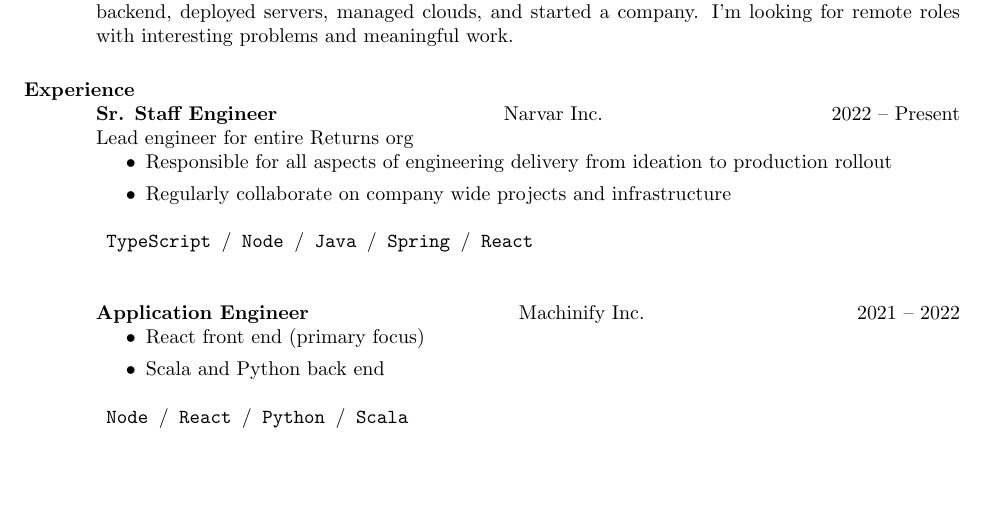
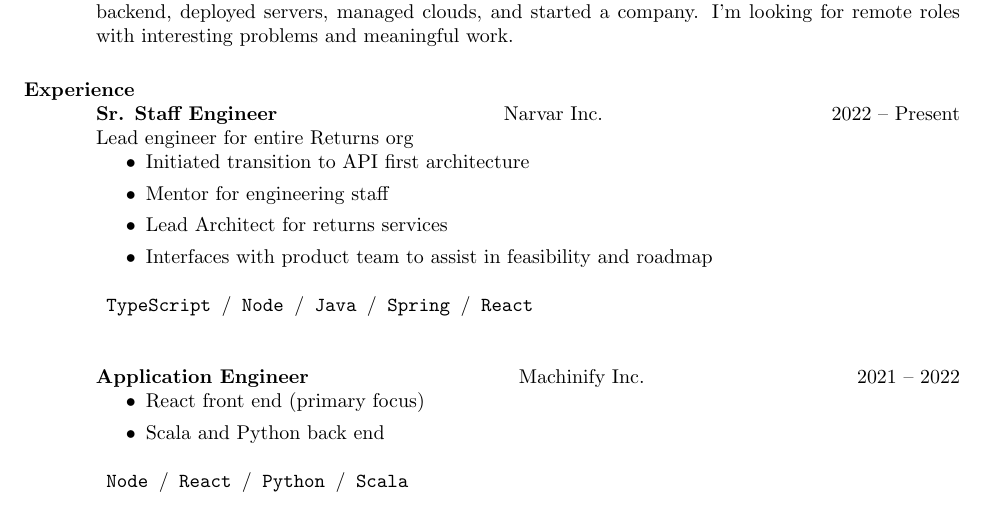
Before and after one commit to benfollis/pubdocs, a LaTeX CV (cv/ben_follis_cv_simplified.tex): part of page 1 of 3, cut so that both start at the same text, the shorter picture padded with empty space. Compiled offline with pdfLaTeX.

Commit message:
Updated roles and responsibilities

```diff
--- a/cv/ben_follis_cv_simplified.tex
+++ b/cv/ben_follis_cv_simplified.tex
@@ -32,8 +32,10 @@
         {\bf Sr. Staff Engineer} \hfill Narvar Inc. \hfill 2022 -- Present \\
         Lead engineer for entire Returns org
         \begin{itemize}
-        \item Responsible for all aspects of engineering delivery from ideation to production rollout
-        \item Regularly collaborate on company wide projects and infrastructure
+           \item Initiated transition to API first architecture
+           \item Mentor for engineering staff
+           \item Lead Architect for returns services
+          \item Interfaces with product team to assist in feasibility and roadmap
         \end{itemize}
 
         \texttt{ TypeScript }\slash\texttt{ Node }\slash\texttt{ Java }\slash\texttt{ Spring }\slash\texttt{ React } \\
```
Also changed, not shown: cv/ben_follis_cv_simplified.pdf.
